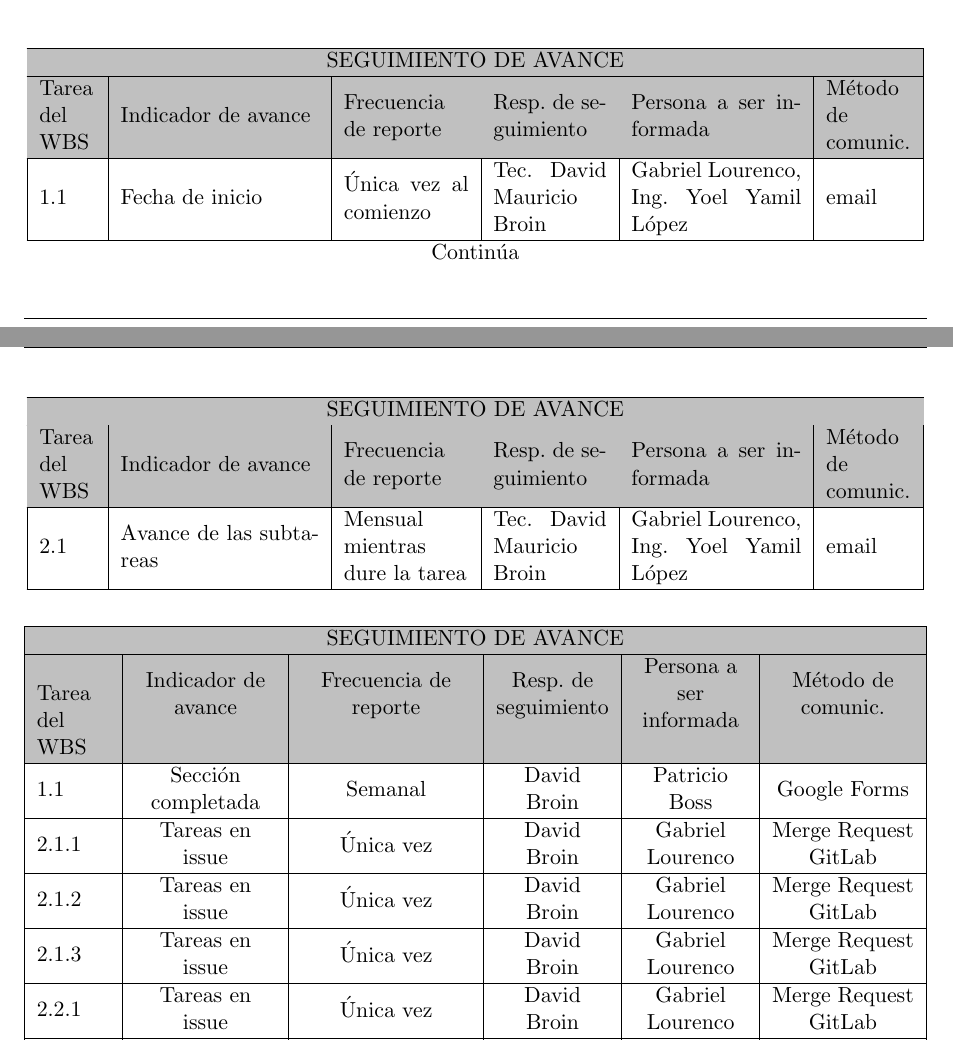
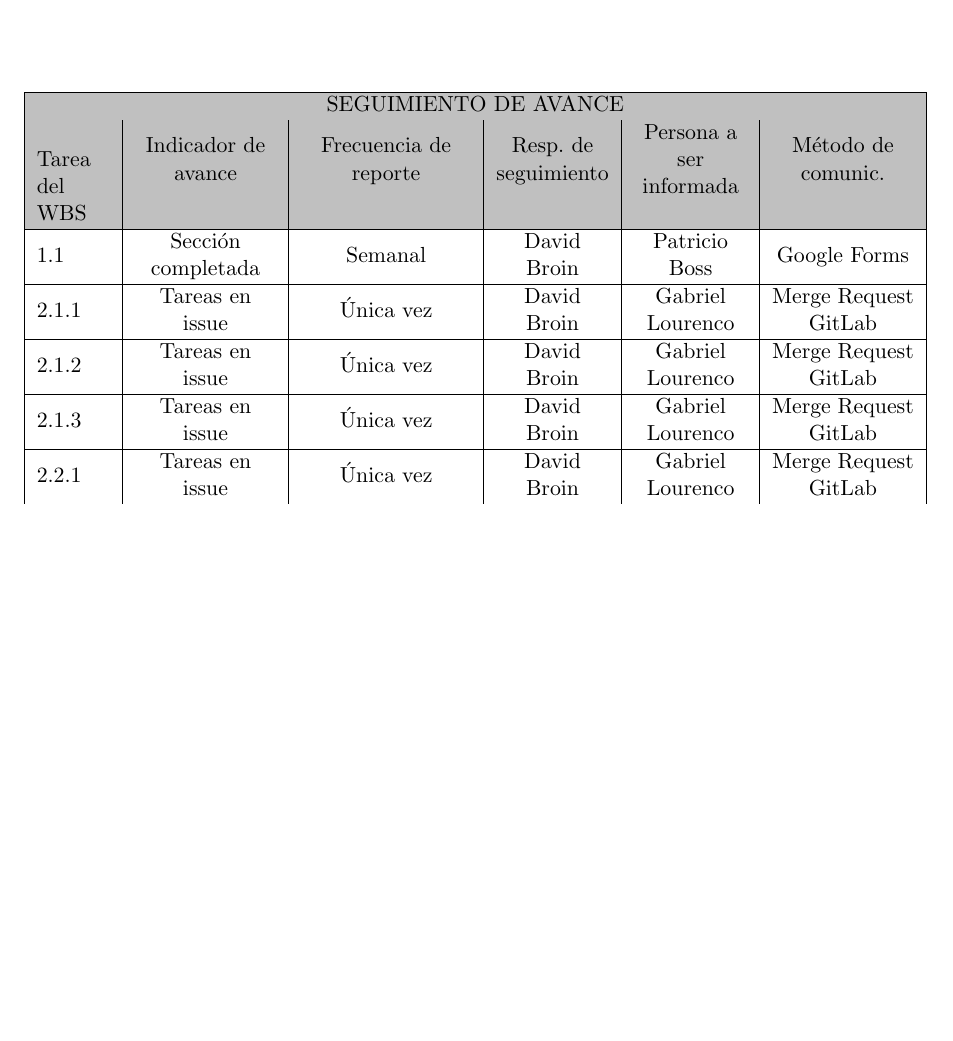
Before and after one commit to davidbro-in/plan-trabajo-final-ceia, a LaTeX document (charter.tex): two parts of pages 15 and 16 of 17 before the commit and part of page 16 of 17 after it, the two joined at a grey line, cut at the place of the change, the shorter picture padded with empty space. Compiled offline with pdfLaTeX.

Commit message:
Some fixes after reading

```diff
--- a/charter.tex
+++ b/charter.tex
@@ -694,31 +694,6 @@ Criterios para elección de proveedor:
 \section{16. Seguimiento y control}
 \label{sec:seguimiento}
 
-\begin{longtable}{|m{1cm}|m{3.5cm}|m{2.2cm}|m{2cm}|m{3cm}|m{1.5cm}|}
-\hline
-\rowcolor[HTML]{C0C0C0}
-\multicolumn{6}{|c|}{\cellcolor[HTML]{C0C0C0}SEGUIMIENTO DE AVANCE}                                                                       \\ \hline
-\rowcolor[HTML]{C0C0C0}
-Tarea del WBS 			& Indicador de avance & Frecuencia de reporte & Resp. de seguimiento & Persona a ser informada & Método de comunic. \\ \hline
-\endfirsthead
-
-\hline
-\rowcolor[HTML]{C0C0C0}
-\multicolumn{6}{c}{\cellcolor[HTML]{C0C0C0}SEGUIMIENTO DE AVANCE}                                                                       \\ \hline
-\rowcolor[HTML]{C0C0C0}
-Tarea del WBS 			& Indicador de avance & Frecuencia de reporte & Resp. de seguimiento & Persona a ser informada & Método de comunic. \\ \hline
-\endhead
-
-\multicolumn{6}{c}{Continúa}
-\endfoot
-
-\endlastfoot
-
-1.1	& Fecha de inicio  & Única vez al comienzo & \authorname & \clientename, \supname & email \\ \hline
-2.1	& Avance de las subtareas  & Mensual mientras dure la tarea & \authorname & \clientename, \supname & email \\ \hline
-
-\end{longtable}
-
 \begin{table}[!htpb]
 \centering
 %\begin{tabularx}{\linewidth}{@{}|X|X|X|X|X|X|@{}}
```
Also changed, not shown: charter.tex (2 more changed lines).
